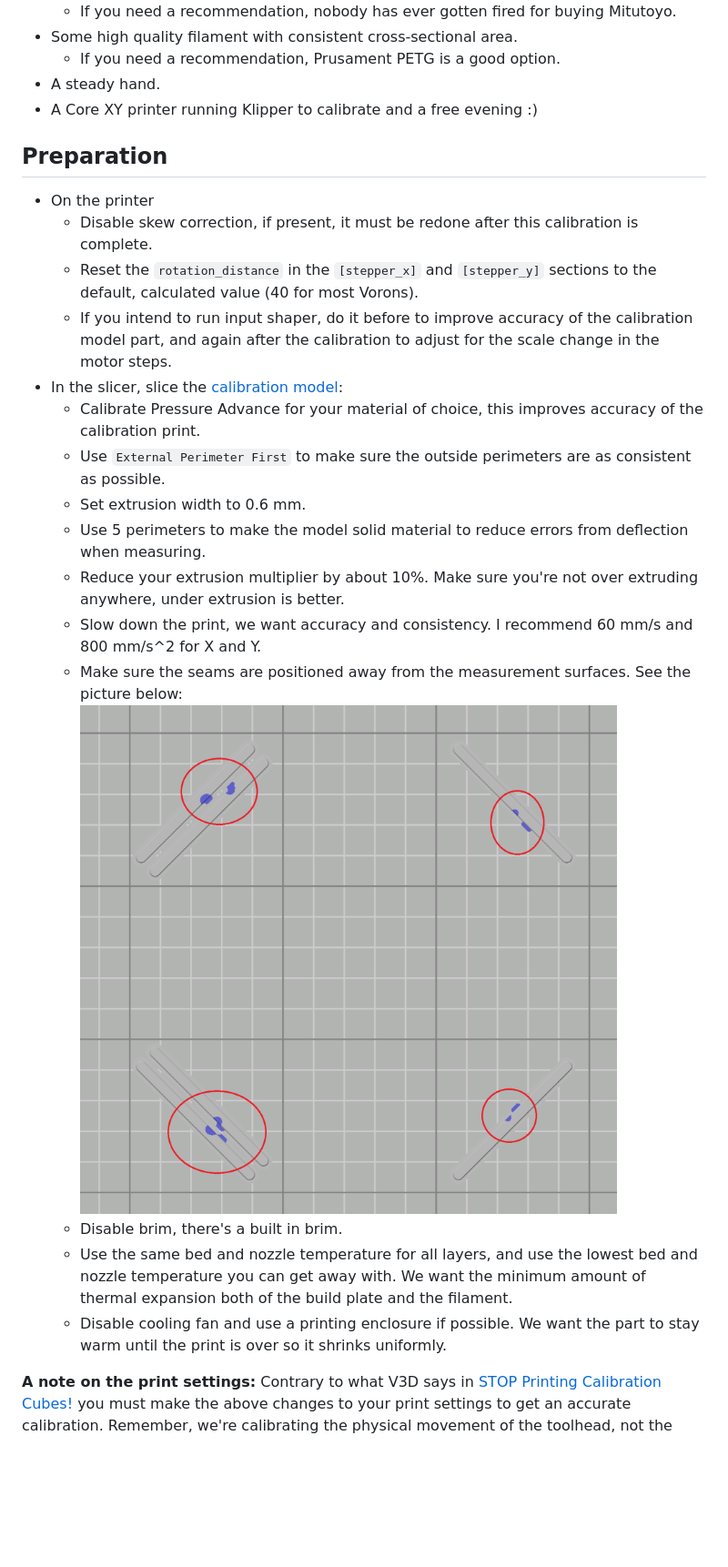
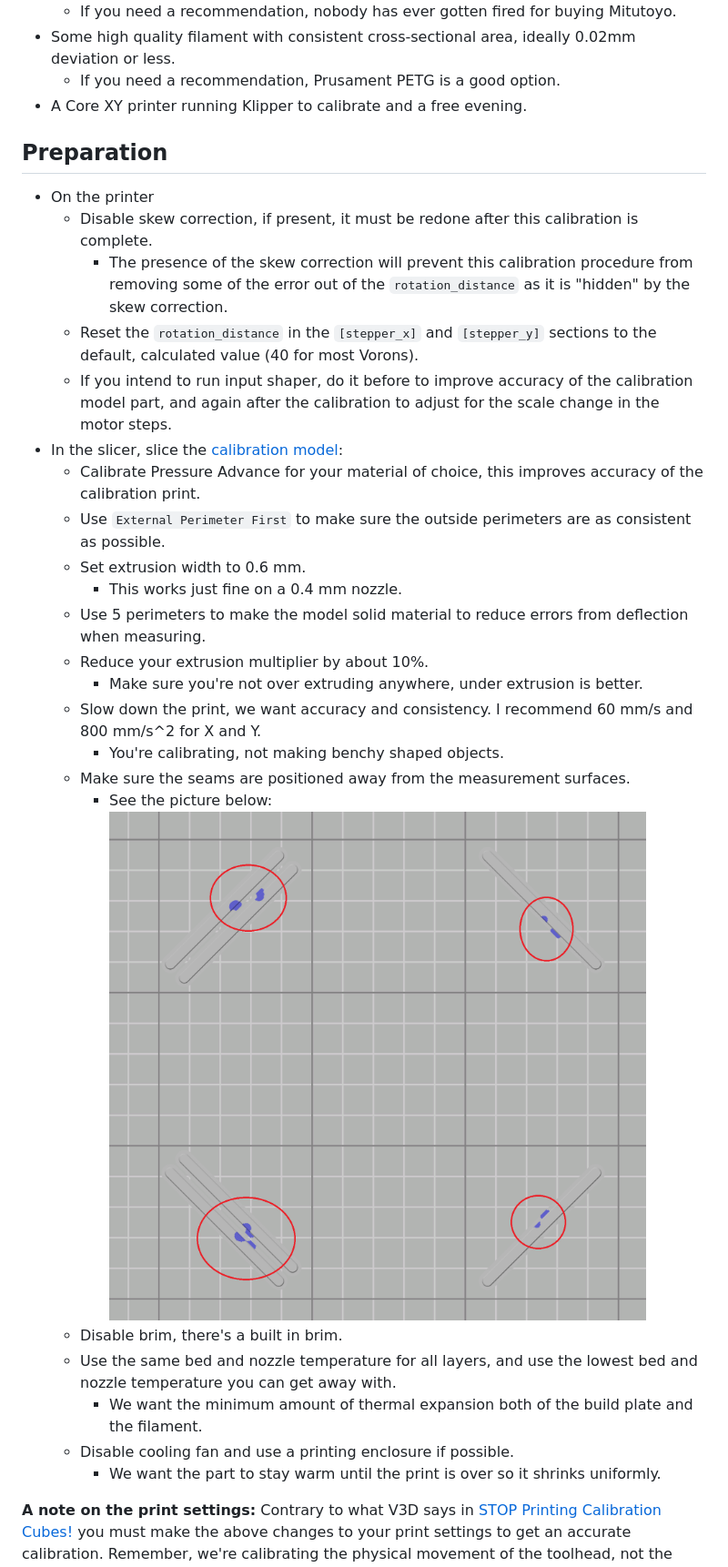
Before and after one commit to cmdremily/BoronTrident, a Markdown page: calibration/xy-differential-calibration.md, the part around the change printed below. Shown: that part at 91% size. Rendered like a GitHub page; blank space fills up the shorter version.

Commit message:
Minor fixes on xy-calibration guide.

```diff
--- a/calibration/xy-differential-calibration.md
+++ b/calibration/xy-differential-calibration.md
@@ -32,26 +37,32 @@ For this calibration procedure you will need the following:
   - If you need a recommendation, nobody has ever gotten fired for buying Mitutoyo.
-* Some high quality filament with consistent cross-sectional area.
+* Some high quality filament with consistent cross-sectional area, ideally 0.02mm deviation or less.
   - If you need a recommendation, Prusament PETG is a good option.
-* A steady hand.
-* A Core XY printer running Klipper to calibrate and a free evening :)
+* A Core XY printer running Klipper to calibrate and a free evening.
 
 ## Preparation
 
 * On the printer
   * Disable skew correction, if present, it must be redone after this calibration is complete.
+    - The presence of the skew correction will prevent this calibration procedure from removing some of the error out of the `rotation_distance` as it is "hidden" by the skew correction.
   * Reset the `rotation_distance` in the `[stepper_x]` and `[stepper_y]` sections to the default, calculated value (40 for most Vorons).
   * If you intend to run input shaper, do it before to improve accuracy of the calibration model part, and again after the calibration to adjust for the scale change in the motor steps.
 * In the slicer, slice the [calibration model](stl/AB-Rotation%20Distance%20Calibration%20Model.3mf):
   * Calibrate Pressure Advance for your material of choice, this improves accuracy of the calibration print.
   * Use `External Perimeter First` to make sure the outside perimeters are as consistent as possible.
   * Set extrusion width to 0.6 mm.
+     - This works just fine on a 0.4 mm nozzle.
   * Use 5 perimeters to make the model solid material to reduce errors from deflection when measuring.
-  * Reduce your extrusion multiplier by about 10%. Make sure you're not over extruding anywhere, under extrusion is better.
+  * Reduce your extrusion multiplier by about 10%.
+     - Make sure you're not over extruding anywhere, under extrusion is better.
   * Slow down the print, we want accuracy and consistency. I recommend 60 mm/s and 800 mm/s^2 for X and Y.
-  * Make sure the seams are positioned away from the measurement surfaces. See the picture below: ![Seam positions.png](images/Seam%20positions.png)
+     - You're calibrating, not making benchy shaped objects.
+  * Make sure the seams are positioned away from the measurement surfaces.
+     - See the picture below: ![Seam positions.png](images/Seam%20positions.png)
   * Disable brim, there's a built in brim.
-  * Use the same bed and nozzle temperature for all layers, and use the lowest bed and nozzle temperature you can get away with. We want the minimum amount of thermal expansion both of the build plate and the filament.
-  * Disable cooling fan and use a printing enclosure if possible. We want the part to stay warm until the print is over so it shrinks uniformly.
+  * Use the same bed and nozzle temperature for all layers, and use the lowest bed and nozzle temperature you can get away with.
+     - We want the minimum amount of thermal expansion both of the build plate and the filament.
+  * Disable cooling fan and use a printing enclosure if possible.
+     - We want the part to stay warm until the print is over so it shrinks uniformly.
 
 **A note on the print settings:** Contrary to what V3D says in [STOP Printing Calibration Cubes!](https://www.youtube.com/watch?v=dbWAhb40kG4&t=445s) you must make the above changes to your print settings to get an accurate calibration. Remember, we're calibrating the physical movement of the toolhead, not the print itself, therefore we must make sure that the print settings accommodate this as far as possible. Further calibration like for example shrinkage, elephant's foot, extrusion multiplier, etc., needs to be applied after the XY motion has been calibrated to achieve accurate parts. This method is not a panacea.
 
```
Also changed, not shown: other parts of calibration/xy-differential-calibration.md (+23 -16 lines).
